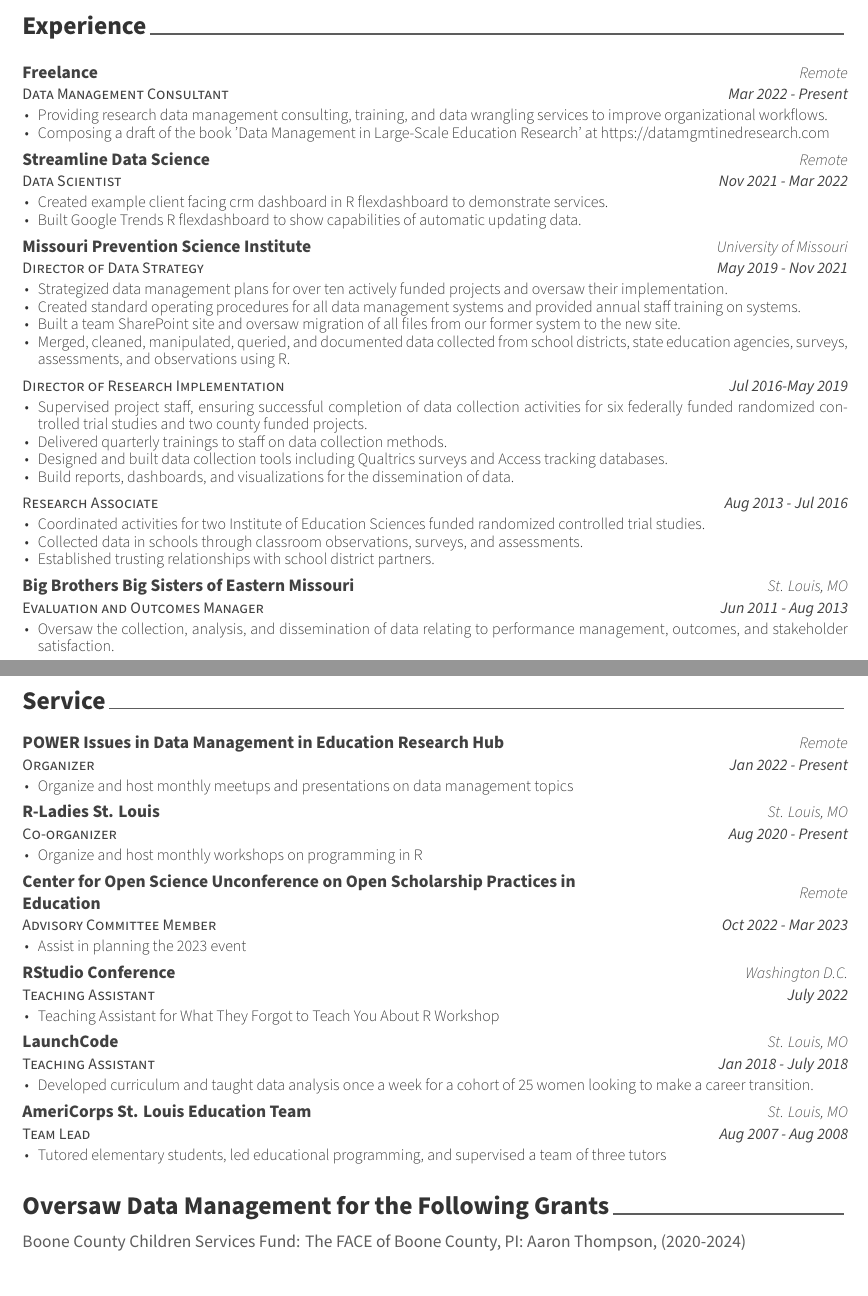
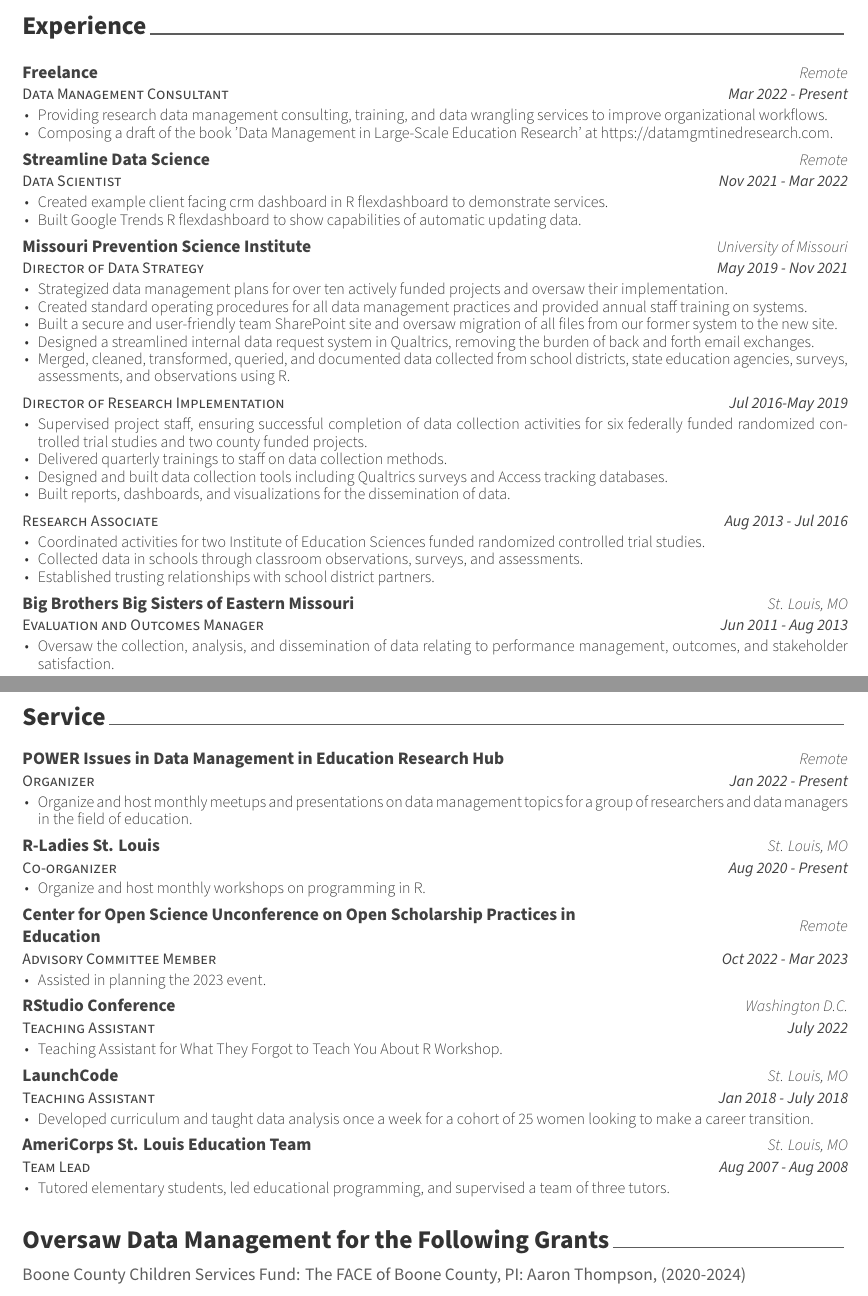
Before and after one commit to Cghlewis/simple-resume, an R Markdown document (simple_resume_cl.Rmd): two parts of pages 1 and 2 of 3, joined at a grey line, cut so that both start at the same text. The pictures show the output file simple_resume_cl.pdf that the author committed with the source.

Commit message:
update resume

````diff
--- a/simple_resume_cl.Rmd
+++ b/simple_resume_cl.Rmd
@@ -40,18 +40,19 @@ tribble(
 tribble(
   ~ role, ~ company, ~ loc, ~ dates, ~ details,
   "Data Management Consultant", "Freelance", "Remote", "Mar 2022 - Present", "Providing research data management consulting, training, and data wrangling services to improve organizational workflows.",
-  "Data Management Consultant", "Freelance", "Remote", "Mar 2022 - Present", "Composing a draft of the book 'Data Management in Large-Scale Education Research' at https://datamgmtinedresearch.com",
+  "Data Management Consultant", "Freelance", "Remote", "Mar 2022 - Present", "Composing a draft of the book 'Data Management in Large-Scale Education Research' at https://datamgmtinedresearch.com.",
   "Data Scientist", "Streamline Data Science", "Remote", "Nov 2021 - Mar 2022", "Created example client facing crm dashboard in R flexdashboard to demonstrate services.",
   "Data Scientist", "Streamline Data Science", "Remote", "Nov 2021 - Mar 2022","Built Google Trends R flexdashboard to show capabilities of automatic updating data.",
   "Director of Data Strategy", "Missouri Prevention Science Institute", "University of Missouri", "May 2019 - Nov 2021", "Strategized data management plans for over ten actively funded projects and oversaw their implementation.",
-    "Director of Data Strategy", "Missouri Prevention Science Institute", "University of Missouri", "May 2019 - Nov 2021","Created standard operating procedures for all data management systems and provided annual staff training on systems.",
-  "Director of Data Strategy", "Missouri Prevention Science Institute", "University of Missouri", "May 2019 - Nov 2021", "Built a team SharePoint site and oversaw migration of all files from our former system to the new site.",
-    "Director of Data Strategy", "Missouri Prevention Science Institute", "University of Missouri", "May 2019 - Nov 2021", "Merged, cleaned, manipulated, queried, and documented data collected from school districts, state education agencies, surveys, assessments, and observations using R.",
+    "Director of Data Strategy", "Missouri Prevention Science Institute", "University of Missouri", "May 2019 - Nov 2021","Created standard operating procedures for all data management practices and provided annual staff training on systems.",
+  "Director of Data Strategy", "Missouri Prevention Science Institute", "University of Missouri", "May 2019 - Nov 2021", "Built a secure and user-friendly team SharePoint site and oversaw migration of all files from our former system to the new site.",
+  "Director of Data Strategy", "Missouri Prevention Science Institute", "University of Missouri", "May 2019 - Nov 2021", "Designed a streamlined internal data request system in Qualtrics, removing the burden of back and forth email exchanges.",
+    "Director of Data Strategy", "Missouri Prevention Science Institute", "University of Missouri", "May 2019 - Nov 2021", "Merged, cleaned, transformed, queried, and documented data collected from school districts, state education agencies, surveys, assessments, and observations using R.",
     "Director of Research Implementation","" ,"" , "Jul 2016-May 2019","Supervised project staff, ensuring successful completion of data collection activities for six federally funded randomized controlled trial studies and two county funded projects.",
   "Director of Research Implementation","", "", "Jul 2016-May 2019",
   "Delivered quarterly trainings to staff on data collection methods.",
   "Director of Research Implementation","", "" , "Jul 2016-May 2019", "Designed and built data collection tools including Qualtrics surveys and Access tracking databases.",
-  "Director of Research Implementation", "", "", "Jul 2016-May 2019", "Build reports, dashboards, and visualizations for the dissemination of data.",
+  "Director of Research Implementation", "", "", "Jul 2016-May 2019", "Built reports, dashboards, and visualizations for the dissemination of data.",
   "Research Associate","", "", "Aug 2013 - Jul 2016", "Coordinated activities for two Institute of Education Sciences funded randomized controlled trial studies.",
   "Research Associate", "", "", "Aug 2013 - Jul 2016", "Collected data in schools through classroom observations, surveys, and assessments.",
   "Research Associate", "", "", "Aug 2013 - Jul 2016","Established trusting relationships with school district partners.",
@@ -67,12 +68,12 @@ tribble(
 library(tibble)
 tribble(
    ~ role, ~ company, ~ loc, ~ dates, ~ details,
-   "Organizer", "POWER Issues in Data Management in Education Research Hub", "Remote", "Jan 2022 - Present", "Organize and host monthly meetups and presentations on data management topics",
-  "Co-organizer", "R-Ladies St. Louis", "St. Louis, MO", "Aug 2020 - Present", "Organize and host monthly workshops on programming in R",
-  "Advisory Committee Member", "Center for Open Science Unconference on Open Scholarship Practices in Education", "Remote", "Oct 2022 - Mar 2023", "Assist in planning the 2023 event",
-  "Teaching Assistant", "RStudio Conference", "Washington D.C.", "July 2022", "Teaching Assistant for What They Forgot to Teach You About R Workshop",
+   "Organizer", "POWER Issues in Data Management in Education Research Hub", "Remote", "Jan 2022 - Present", "Organize and host monthly meetups and presentations on data management topics for a group of researchers and data managers in the field of education.",
+  "Co-organizer", "R-Ladies St. Louis", "St. Louis, MO", "Aug 2020 - Present", "Organize and host monthly workshops on programming in R.",
+  "Advisory Committee Member", "Center for Open Science Unconference on Open Scholarship Practices in Education", "Remote", "Oct 2022 - Mar 2023", "Assisted in planning the 2023 event.",
+  "Teaching Assistant", "RStudio Conference", "Washington D.C.", "July 2022", "Teaching Assistant for What They Forgot to Teach You About R Workshop.",
   "Teaching Assistant", "LaunchCode", "St. Louis, MO", "Jan 2018 - July 2018", "Developed curriculum and taught data analysis once a week for a cohort of 25 women looking to make a career transition.",
-  "Team Lead", "AmeriCorps St. Louis Education Team", "St. Louis, MO", "Aug 2007 - Aug 2008", "Tutored elementary students, led educational programming, and supervised a team of three tutors"
+  "Team Lead", "AmeriCorps St. Louis Education Team", "St. Louis, MO", "Aug 2007 - Aug 2008", "Tutored elementary students, led educational programming, and supervised a team of three tutors."
 ) %>%
   detailed_entries(role, dates, company, loc, details)
 ```
````
Also changed, not shown: simple_resume_cl.pdf.
